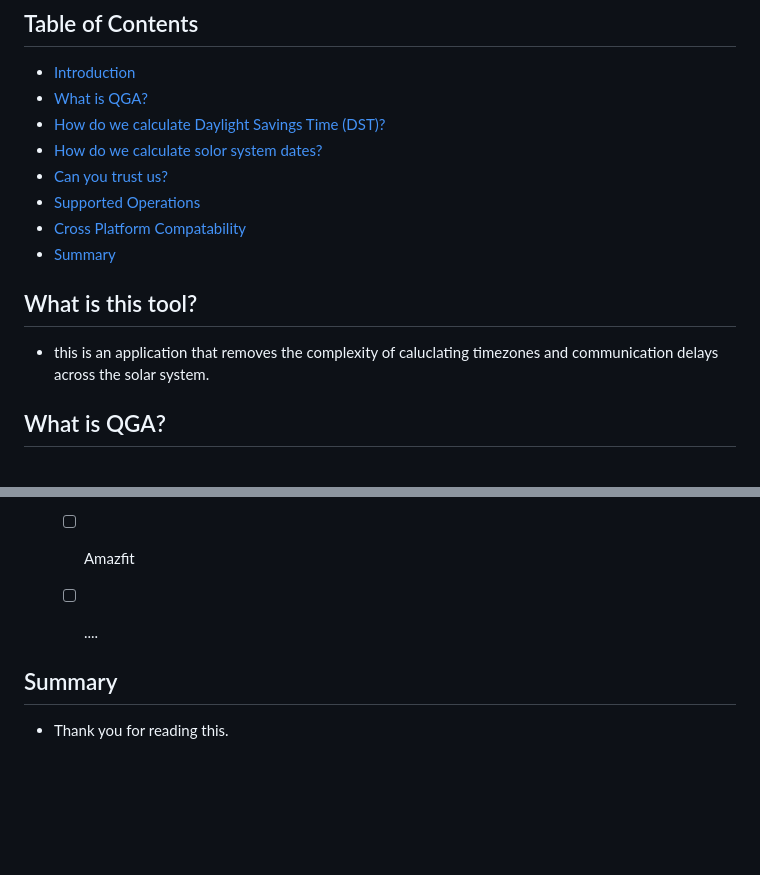
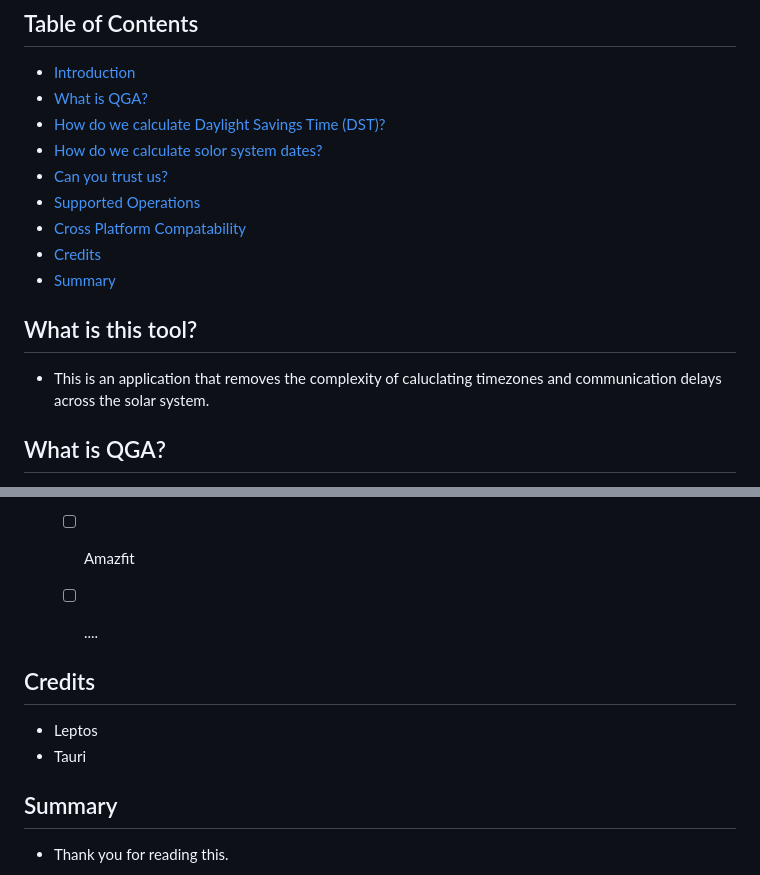
Before and after one commit to ethanAthompson/cosmic_calendar, a Markdown page: README.md, 2 parts joined by grey strips. Rendered like a GitHub page; blank space fills up the shorter version.

```diff
--- a/README.md
+++ b/README.md
@@ -11,11 +11,12 @@
   * [Can you trust us?](#5-can-you-trust-us)
   * [Supported Operations](#6-supported-operations)
   * [Cross Platform Compatability](#7-cross-platform-compatibility)
+  * [Credits](#credits)
   * [Summary](#summary)
 
 
 ## What is this tool?
-* this is an application that removes the complexity of caluclating timezones and communication delays across the solar system.
+* This is an application that removes the complexity of caluclating timezones and communication delays across the solar system.
 
 ## What is QGA?
 1. Question:
@@ -178,6 +179,10 @@ let dst = "soon";
   - [ ] ....
 
 
+## Credits
+* Leptos
+* Tauri
+
 ## Summary
 *  Thank you for reading this.
 >  Built with Leptos + Tauri
```
